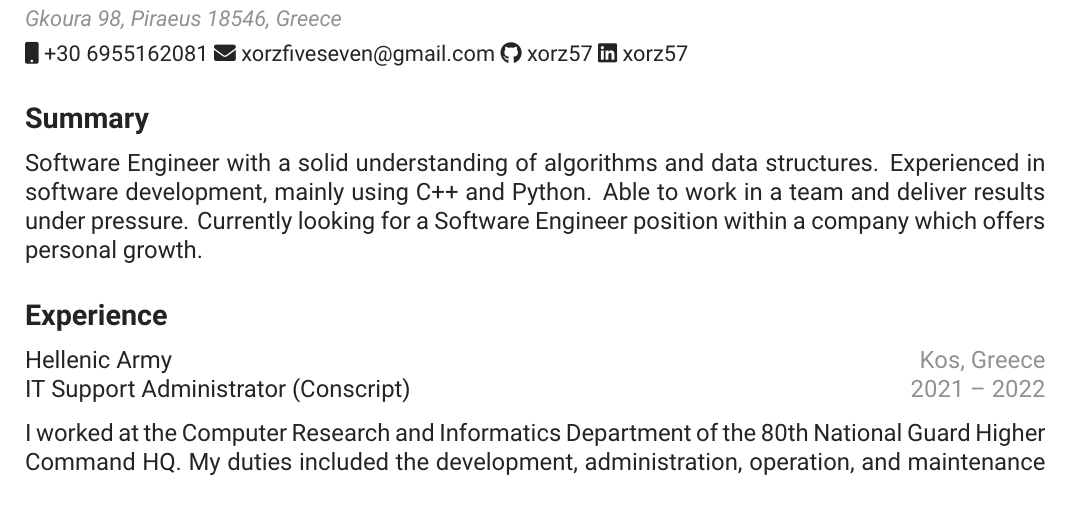
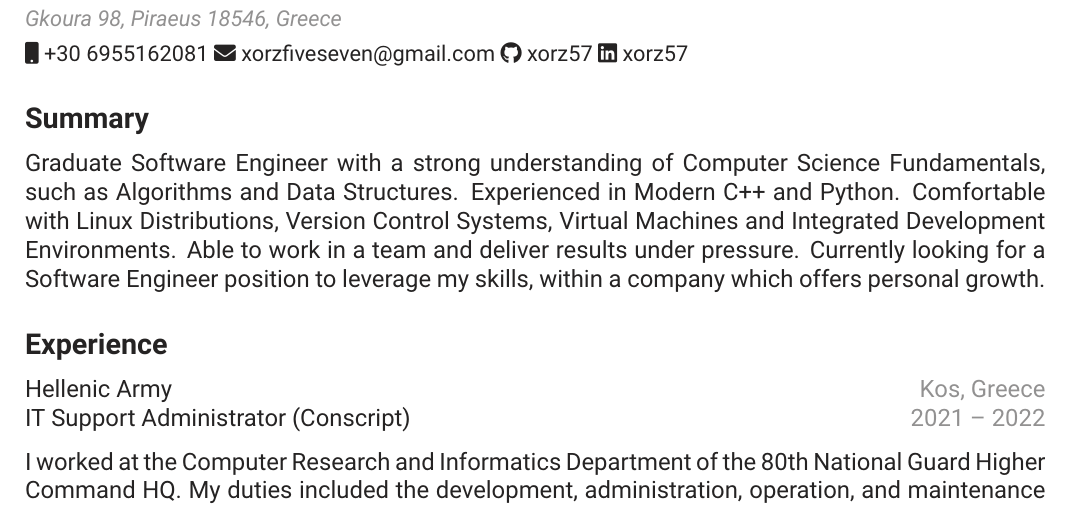
Before and after one commit to xorz57/Resume, a LaTeX CV (resume.tex, which reads resume/summary.tex): part of the page, cut so that both start at the same text. Compiled offline with XeLaTeX.

Commit message:
Update summary.tex

```diff
--- a/resume/summary.tex
+++ b/resume/summary.tex
@@ -2,5 +2,5 @@
 
 \begin{cventries}
     \cventryi
-        {Software Engineer with a solid understanding of algorithms and data structures. Experienced in software development, mainly using C++ and Python. Able to work in a team and deliver results under pressure. Currently looking for a Software Engineer position within a company which offers personal growth.}
+        {Graduate Software Engineer with a strong understanding of Computer Science Fundamentals, such as  Algorithms and Data Structures. Experienced in Modern C++ and Python. Comfortable with Linux Distributions, Version Control Systems, Virtual Machines and Integrated Development Environments. Able to work in a team and deliver results under pressure. Currently looking for a Software Engineer position to leverage my skills, within a company which offers personal growth.}
 \end{cventries}
```
